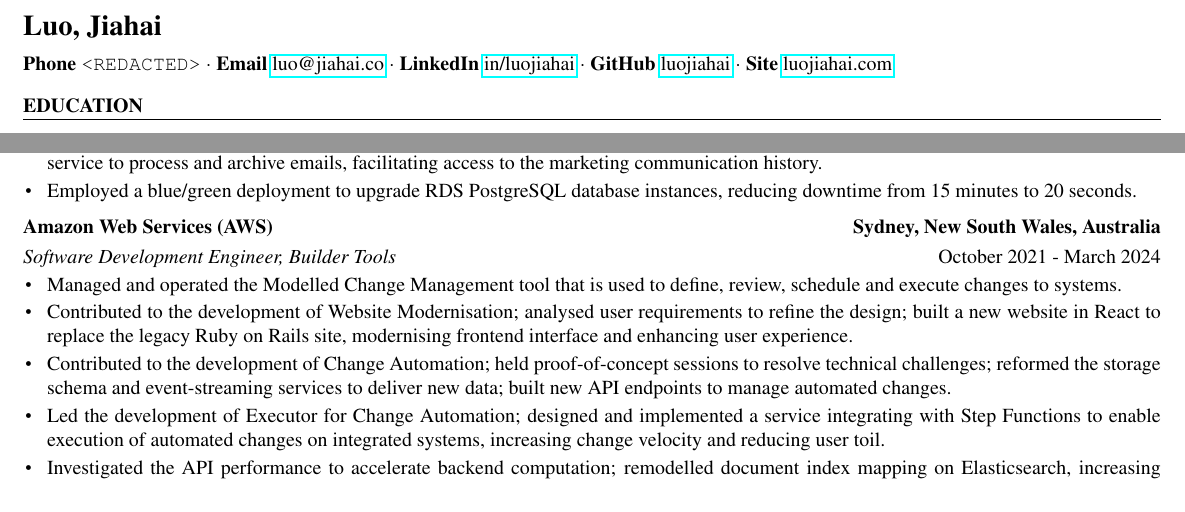
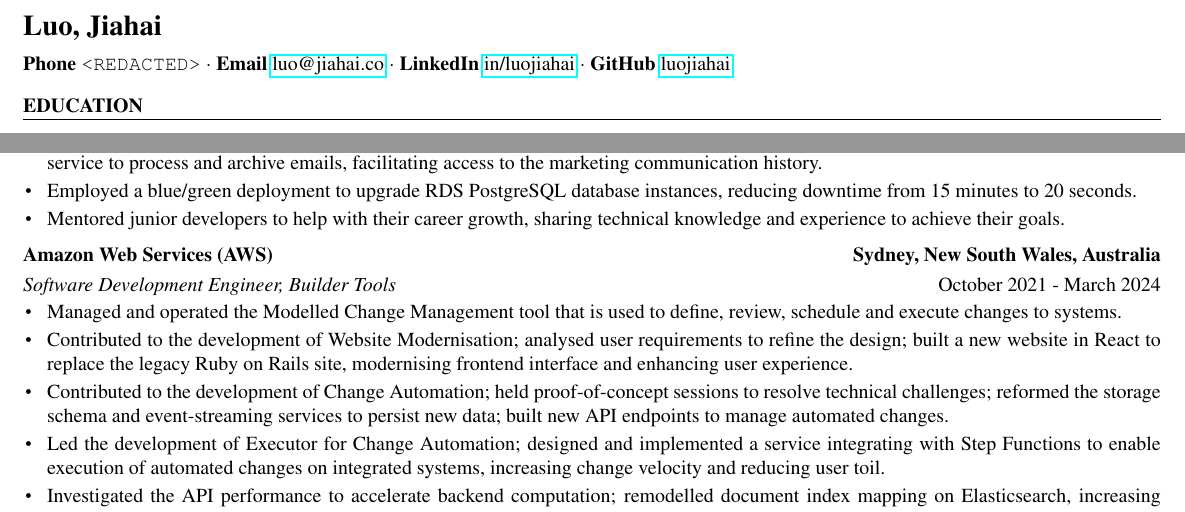
Before and after one commit to luojiahai/cv, a LaTeX CV (src/cv.tex): two parts of page 1 of 2, joined at a grey line, cut so that both start at the same text. Compiled offline with pdfLaTeX.

Commit message:
Updates from Overleaf

```diff
--- a/src/cv.tex
+++ b/src/cv.tex
@@ -10,8 +10,7 @@
 \textbf{Phone} \texttt{<REDACTED>} $\cdot$\space
 \textbf{Email} \href{mailto:luo@jiahai.co}{luo@jiahai.co} $\cdot$\space
 \textbf{LinkedIn} \href{https://linkedin.com/in/luojiahai/}{in/luojiahai} $\cdot$\space
-\textbf{GitHub} \href{https://github.com/luojiahai/}{luojiahai} $\cdot$\space
-\textbf{Site} \href{https://luojiahai.com/}{luojiahai.com}
+\textbf{GitHub} \href{https://github.com/luojiahai/}{luojiahai}
 }
 
 %%%%%%%%%%%%%%%%%%%%%%%%%%%%%%%%%%%%%%%%%%%%%%%%%%%%%%%%%%%%%%%%%%%%%%%%%%%%%
@@ -49,6 +48,7 @@
 \item Contributed to the development of Customer Marketing Journey; built and maintained the service to populate marketable audiences and publish them to the marketing platform, enabling omni-channel marketing notifications.
 \item Led the development of an email archiving service; defined a feature delivery plan to coordinate tasks, collaborating cross-team; built the service to process and archive emails, facilitating access to the marketing communication history.
 \item Employed a blue/green deployment to upgrade RDS PostgreSQL database instances, reducing downtime from 15 minutes to 20 seconds.
+\item Mentored junior developers to help with their career growth, sharing technical knowledge and experience to achieve their goals.
 \end{cvsubheading}
 \end{cvheading}
 
@@ -56,7 +56,7 @@
 \begin{cvsubheading}{Software Development Engineer, Builder Tools}{October 2021 - March 2024}
 \item Managed and operated the Modelled Change Management tool that is used to define, review, schedule and execute changes to systems.
 \item Contributed to the development of Website Modernisation; analysed user requirements to refine the design; built a new website in React to replace the legacy Ruby on Rails site, modernising frontend interface and enhancing user experience.
-\item Contributed to the development of Change Automation; held proof-of-concept sessions to resolve technical challenges; reformed the storage schema and event-streaming services to deliver new data; built new API endpoints to manage automated changes.
+\item Contributed to the development of Change Automation; held proof-of-concept sessions to resolve technical challenges; reformed the storage schema and event-streaming services to persist new data; built new API endpoints to manage automated changes.
 \item Led the development of Executor for Change Automation; designed and implemented a service integrating with Step Functions to enable execution of automated changes on integrated systems, increasing change velocity and reducing user toil.
 \item Investigated the API performance to accelerate backend computation; remodelled document index mapping on Elasticsearch, increasing search speed; utilised single-table design on DynamoDB, increasing read and write speeds.
 \end{cvsubheading}
```
Also changed, not shown: cv.pdf.
